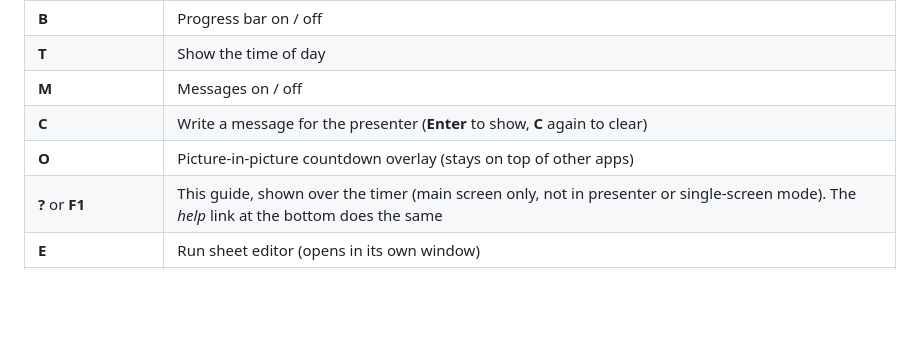
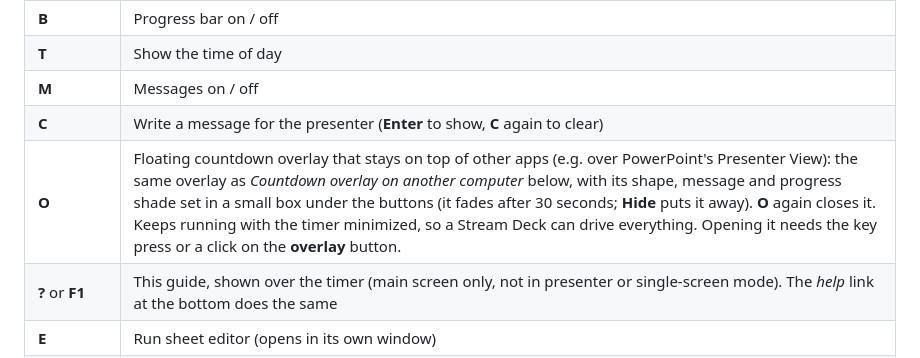
Before and after one commit to jonathan-annett/timer-beta, a Markdown page: README.md, the part around the change. Drawn GitHub-style; blank space fills up the shorter version.

```diff
--- a/README.md
+++ b/README.md
@@ -71,7 +71,7 @@ At normal zoom the buttons fit in one row on screens 1280 pixels wide or more. O
 | **T** | Show the time of day |
 | **M** | Messages on / off |
 | **C** | Write a message for the presenter (**Enter** to show, **C** again to clear) |
-| **O** | Picture-in-picture countdown overlay (stays on top of other apps) |
+| **O** | Floating countdown overlay that stays on top of other apps (e.g. over PowerPoint's Presenter View): the same overlay as *Countdown overlay on another computer* below, with its shape, message and progress shade set in a small box under the buttons (it fades after 30 seconds; **Hide** puts it away). **O** again closes it. Keeps running with the timer minimized, so a Stream Deck can drive everything. Opening it needs the key press or a click on the **overlay** button. |
 | **?** or **F1** | This guide, shown over the timer (main screen only, not in presenter or single-screen mode). The *help* link at the bottom does the same |
 | **E** | Run sheet editor (opens in its own window) |
 | **Page Down / Page Up** | Run sheet mode: next item / back. Otherwise, in PowerPoint mode, Page Down restarts the timer |
```
Also changed, not shown: CLAUDE.md (+4 -3 lines), docs/HANDOVER.md (+8 -10 lines).
